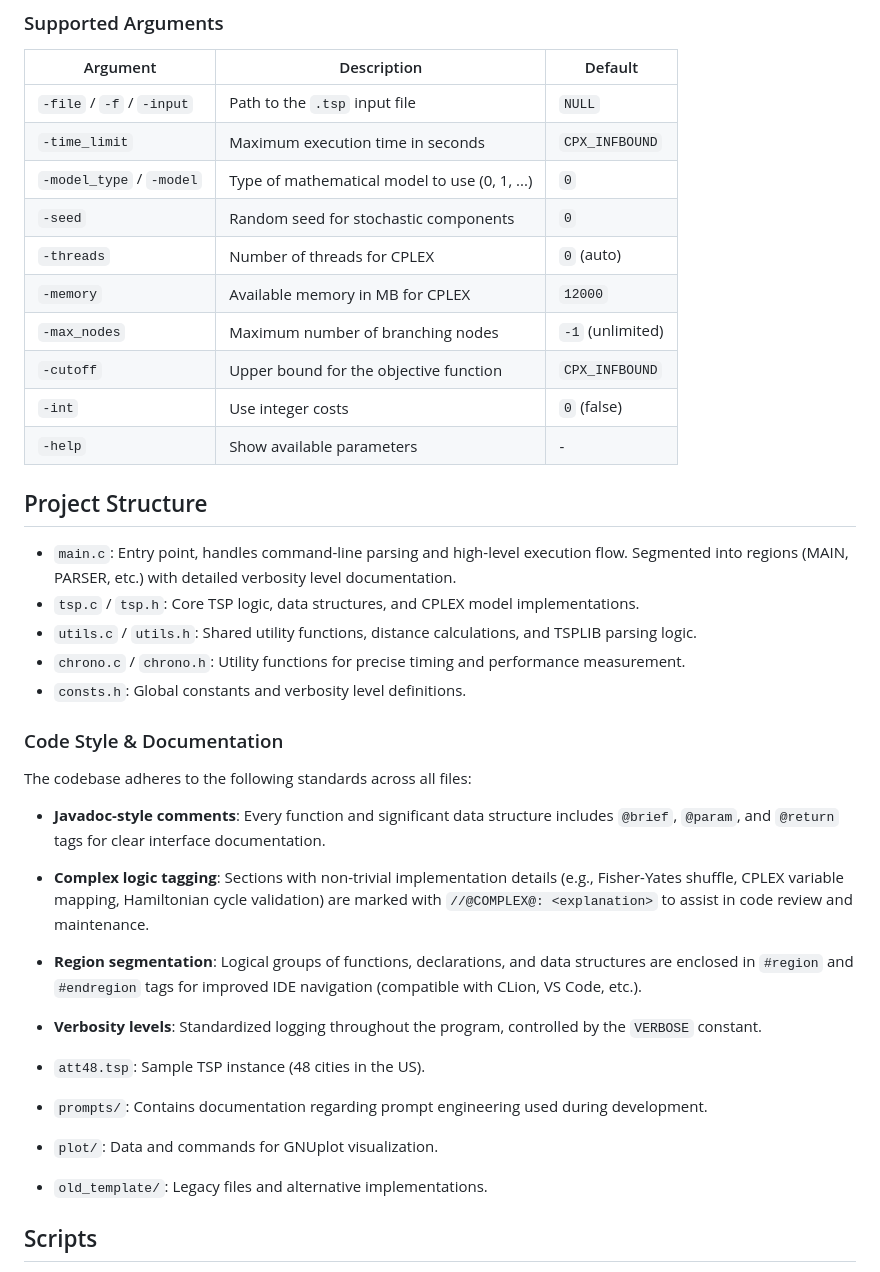
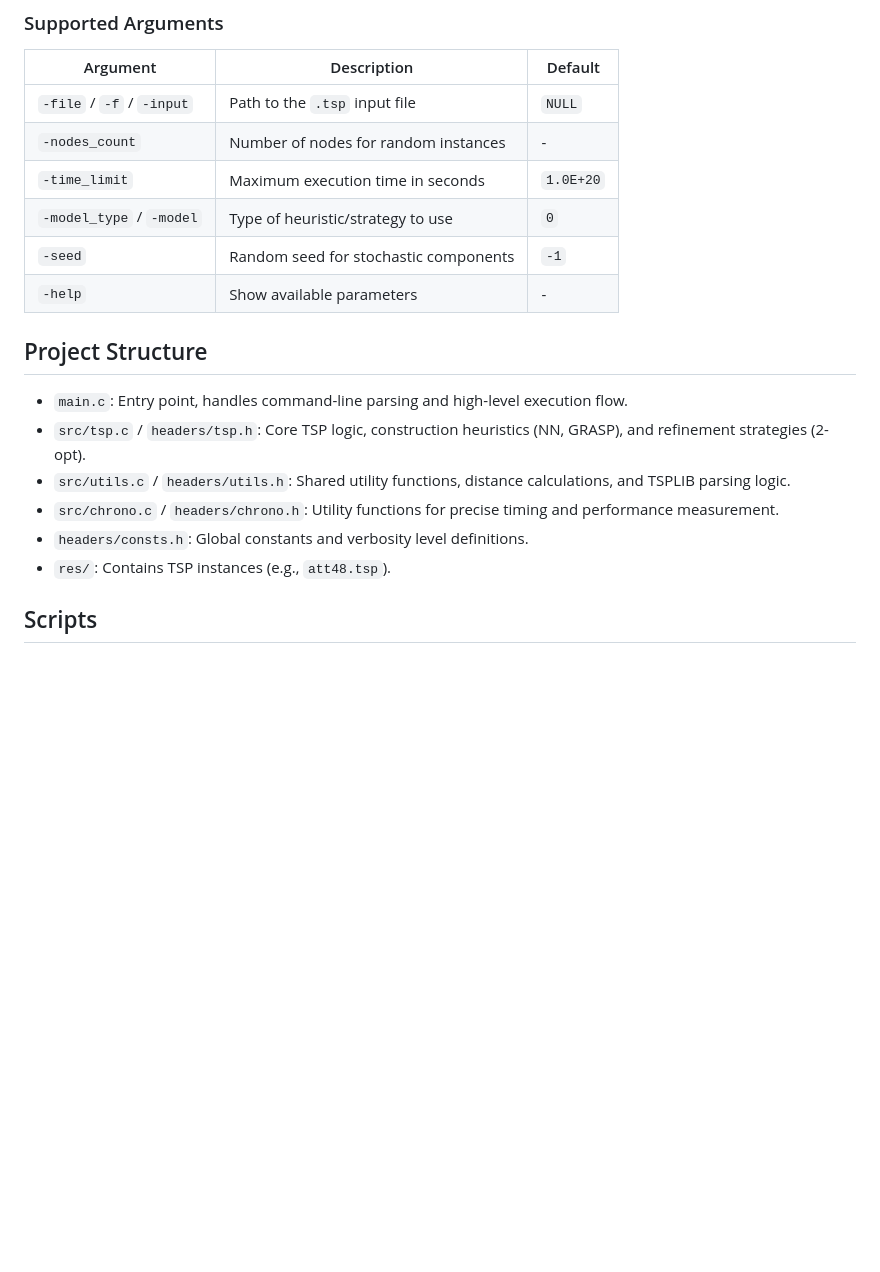
Before and after one commit to herm23/unipd-or2-tiberio-serain, a Markdown page: README.md, the part around one of its changes. Drawn GitHub-style; blank space fills up the shorter version.

```diff
--- a/README.md
+++ b/README.md
@@ -63,35 +48,20 @@ The executable accepts several command-line arguments to control the optimizatio
 | Argument | Description | Default |
 |----------|-------------|---------|
 | `-file` / `-f` / `-input` | Path to the `.tsp` input file | `NULL` |
-| `-time_limit` | Maximum execution time in seconds | `CPX_INFBOUND` |
-| `-model_type` / `-model` | Type of mathematical model to use (0, 1, ...) | `0` |
-| `-seed` | Random seed for stochastic components | `0` |
-| `-threads` | Number of threads for CPLEX | `0` (auto) |
-| `-memory` | Available memory in MB for CPLEX | `12000` |
-| `-max_nodes` | Maximum number of branching nodes | `-1` (unlimited) |
-| `-cutoff` | Upper bound for the objective function | `CPX_INFBOUND` |
-| `-int` | Use integer costs | `0` (false) |
+| `-nodes_count` | Number of nodes for random instances | - |
+| `-time_limit` | Maximum execution time in seconds | `1.0E+20` |
+| `-model_type` / `-model` | Type of heuristic/strategy to use | `0` |
+| `-seed` | Random seed for stochastic components | `-1` |
 | `-help` | Show available parameters | - |
 
 ## Project Structure
 
-- `main.c`: Entry point, handles command-line parsing and high-level execution flow. Segmented into regions (MAIN, PARSER, etc.) with detailed verbosity level documentation.
-- `tsp.c` / `tsp.h`: Core TSP logic, data structures, and CPLEX model implementations.
-- `utils.c` / `utils.h`: Shared utility functions, distance calculations, and TSPLIB parsing logic.
-- `chrono.c` / `chrono.h`: Utility functions for precise timing and performance measurement.
-- `consts.h`: Global constants and verbosity level definitions.
-
-### Code Style & Documentation
-The codebase adheres to the following standards across all files:
-- **Javadoc-style comments**: Every function and significant data structure includes `@brief`, `@param`, and `@return` tags for clear interface documentation.
-- **Complex logic tagging**: Sections with non-trivial implementation details (e.g., Fisher-Yates shuffle, CPLEX variable mapping, Hamiltonian cycle validation) are marked with `//@COMPLEX@: <explanation>` to assist in code review and maintenance.
-- **Region segmentation**: Logical groups of functions, declarations, and data structures are enclosed in `#region` and `#endregion` tags for improved IDE navigation (compatible with CLion, VS Code, etc.).
-- **Verbosity levels**: Standardized logging throughout the program, controlled by the `VERBOSE` constant.
-
-- `att48.tsp`: Sample TSP instance (48 cities in the US).
-- `prompts/`: Contains documentation regarding prompt engineering used during development.
-- `plot/`: Data and commands for GNUplot visualization.
-- `old_template/`: Legacy files and alternative implementations.
+- `main.c`: Entry point, handles command-line parsing and high-level execution flow.
+- `src/tsp.c` / `headers/tsp.h`: Core TSP logic, construction heuristics (NN, GRASP), and refinement strategies (2-opt).
+- `src/utils.c` / `headers/utils.h`: Shared utility functions, distance calculations, and TSPLIB parsing logic.
+- `src/chrono.c` / `headers/chrono.h`: Utility functions for precise timing and performance measurement.
+- `headers/consts.h`: Global constants and verbosity level definitions.
+- `res/`: Contains TSP instances (e.g., `att48.tsp`).
 
 ## Scripts
 
```
Also changed, not shown: other parts of README.md (+12 -27 lines).
